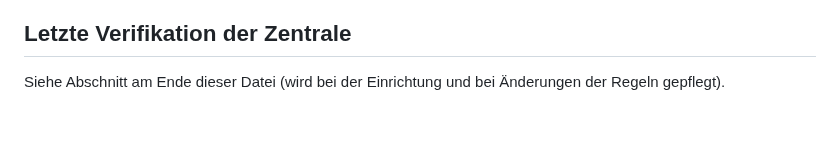
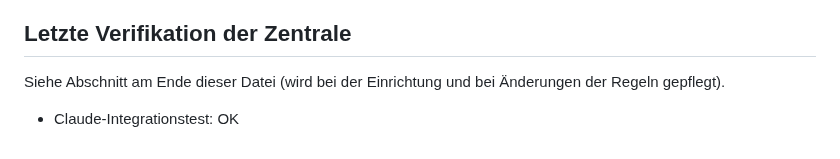
Before and after one commit to ChrisTheKey/Jarvis, a Markdown page: docs/STATUS.md, the part around the change. Rendered like a GitHub page; blank space fills up the shorter version.

Commit message:
Claude: Integrationstest
Co-Authored-By: Claude Sonnet 5.5 <noreply@anthropic.com>

```diff
--- a/docs/STATUS.md
+++ b/docs/STATUS.md
@@ -56,3 +56,4 @@ Nicht durch die Entwicklungszentrale verursacht; vor Beginn feststellen, dass ei
 
 ## Letzte Verifikation der Zentrale
 Siehe Abschnitt am Ende dieser Datei (wird bei der Einrichtung und bei Änderungen der Regeln gepflegt).
+- Claude-Integrationstest: OK
```
